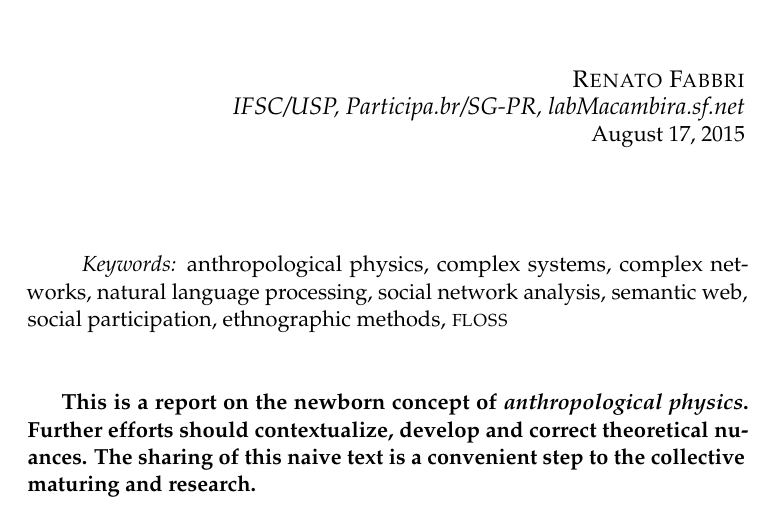
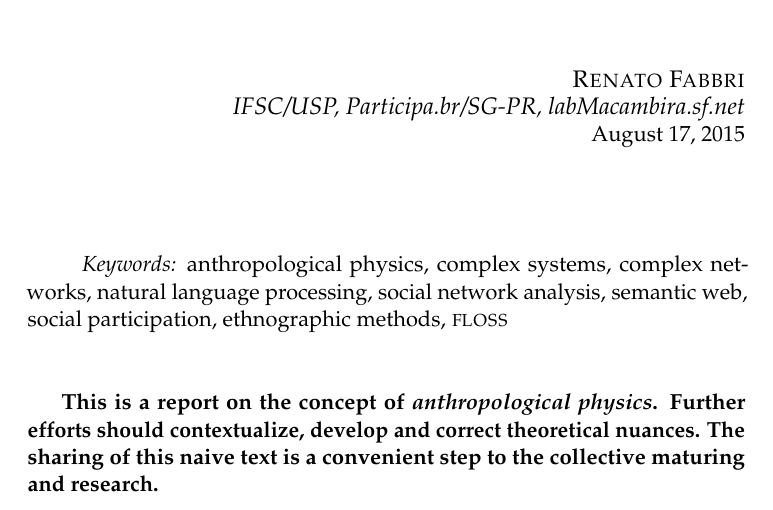
Before and after one commit to ttm/anthropologicalPhysics, a LaTeX document (essay.tex): part of page 1 of 5, cut so that both start at the same text. Compiled offline with pdfLaTeX.

Commit message:
retoque de escrita

```diff
--- a/essay.tex
+++ b/essay.tex
@@ -174,7 +174,7 @@ anthropological physics fundamentals} % Subtitle
 %\newpage
 %\tableofcontents
 \vspace*{1cm}
-{\bf This is a report on the newborn concept of \emph{anthropological physics}. Further efforts should contextualize, develop and correct theoretical nuances. The sharing of this naive text is a convenient step to the collective maturing and research.}
+{\bf This is a report on the concept of \emph{anthropological physics}. Further efforts should contextualize, develop and correct theoretical nuances. The sharing of this naive text is a convenient step to the collective maturing and research.}
 \vspace*{.6cm}
 
 \newpage
```
Also changed, not shown: essay.pdf.
